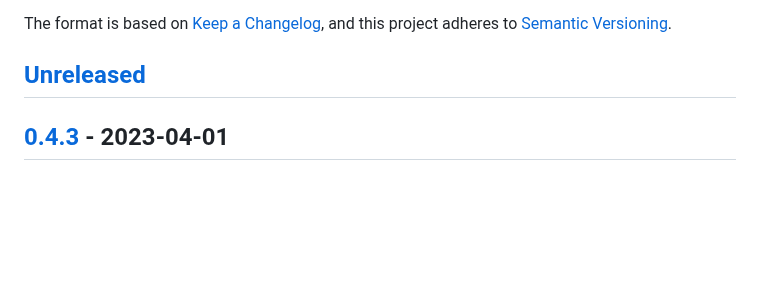
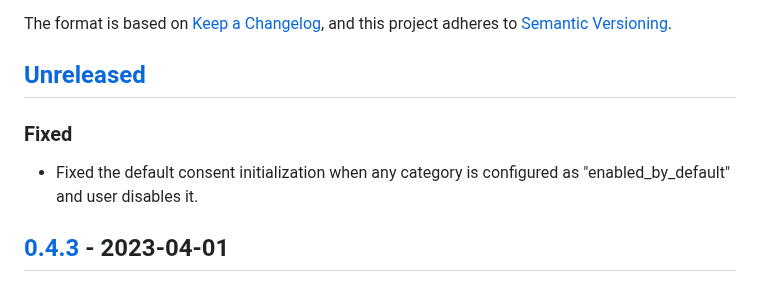
Before and after one commit to 68publishers/cookie-consent, a Markdown page: CHANGELOG.md, the part around the change. GitHub-like rendering; blank space fills up the shorter version.

Commit message:
Updated CHANGELOG

```diff
--- a/CHANGELOG.md
+++ b/CHANGELOG.md
@@ -6,6 +6,10 @@ The format is based on [Keep a Changelog](https://keepachangelog.com/en/1.0.0/),
 and this project adheres to [Semantic Versioning](https://semver.org/spec/v2.0.0.html).
 
 ## [Unreleased]
+
+### Fixed
+
+- Fixed the default consent initialization when any category is configured as "enabled_by_default" and user disables it.
 
 ## [0.4.3] - 2023-04-01
 
```
